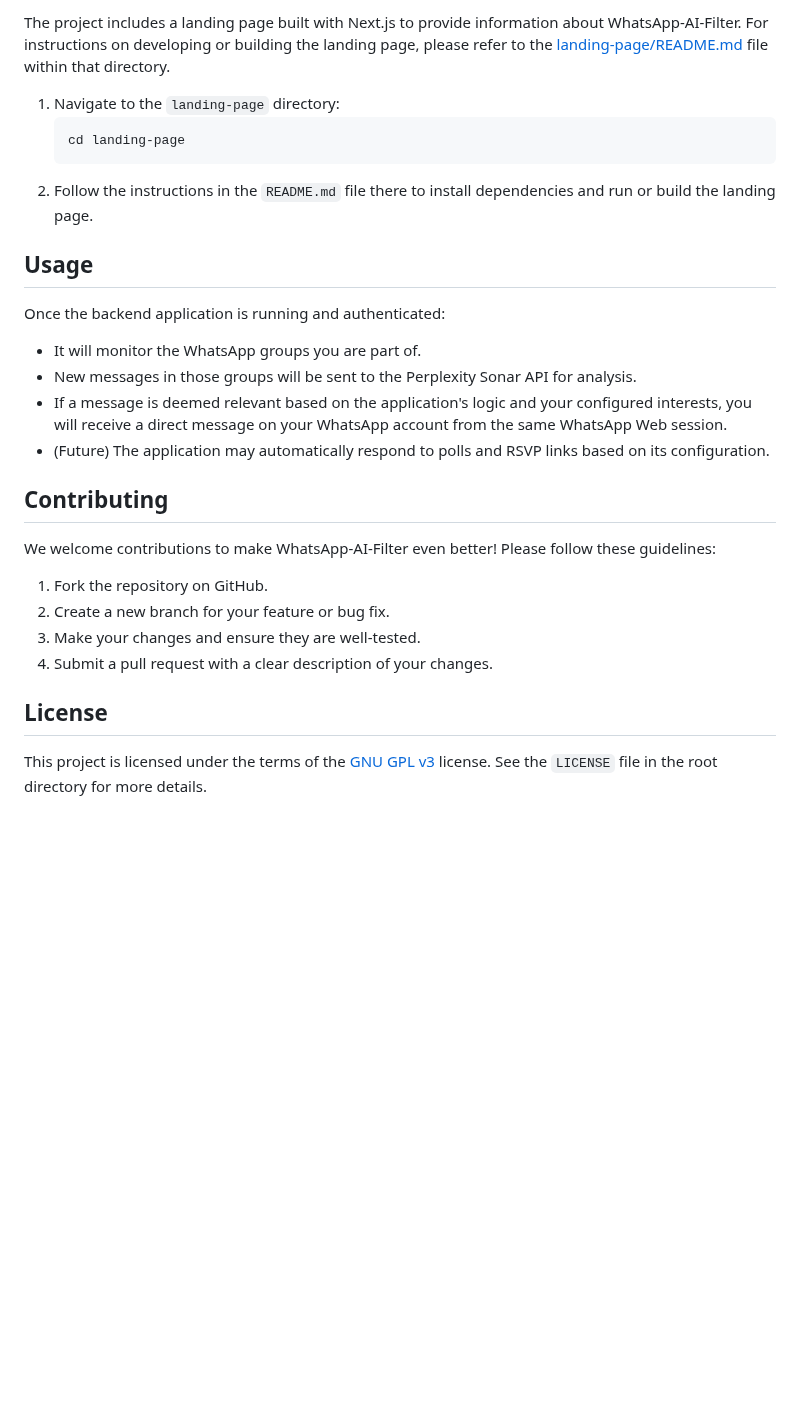
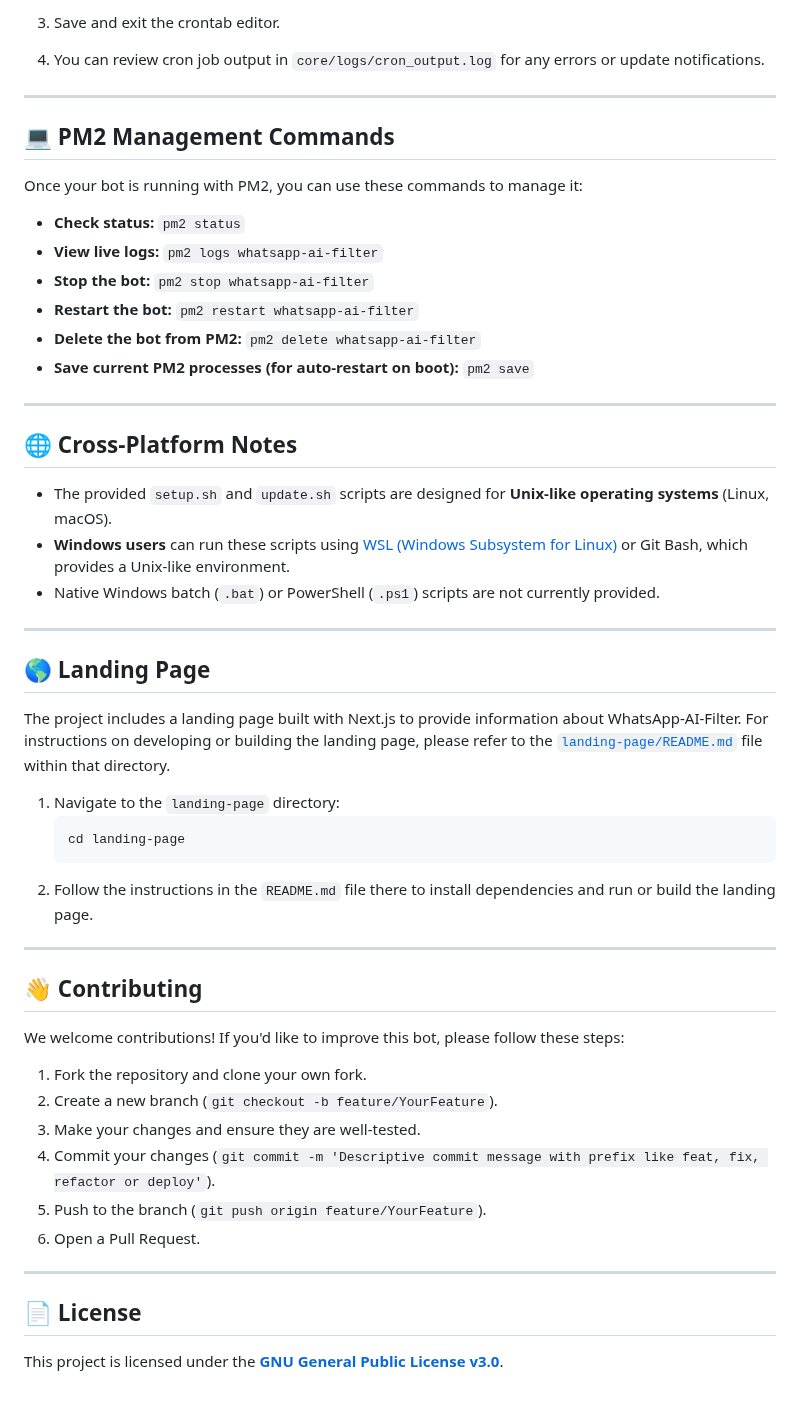
Before and after one commit to avikalpg/whatsapp-ai-filter, a Markdown page: README.md, the part around one of its changes. Drawn GitHub-style; blank space fills up the shorter version.

````diff
--- a/README.md
+++ b/README.md
@@ -46,5 +157,34 @@ This is the core application that monitors WhatsApp and uses AI to filter messag
 
-The project includes a landing page built with Next.js to provide information about WhatsApp-AI-Filter. For instructions on developing or building the landing page, please refer to the [landing-page/README.md](landing-page/README.md) file within that directory.
+3.  Save and exit the crontab editor.
+
+4.  You can review cron job output in `core/logs/cron_output.log` for any errors or update notifications.
+
+-----
+
+## 💻 PM2 Management Commands
+
+Once your bot is running with PM2, you can use these commands to manage it:
+
+  * **Check status:** `pm2 status`
+  * **View live logs:** `pm2 logs whatsapp-ai-filter`
+  * **Stop the bot:** `pm2 stop whatsapp-ai-filter`
+  * **Restart the bot:** `pm2 restart whatsapp-ai-filter`
+  * **Delete the bot from PM2:** `pm2 delete whatsapp-ai-filter`
+  * **Save current PM2 processes (for auto-restart on boot):** `pm2 save`
+
+-----
+
+## 🌐 Cross-Platform Notes
+
+  * The provided `setup.sh` and `update.sh` scripts are designed for **Unix-like operating systems** (Linux, macOS).
+  * **Windows users** can run these scripts using [WSL (Windows Subsystem for Linux)](https://docs.microsoft.com/en-us/windows/wsl/) or Git Bash, which provides a Unix-like environment.
+  * Native Windows batch (`.bat`) or PowerShell (`.ps1`) scripts are not currently provided.
+
+-----
+
+## 🌎 Landing Page
+
+The project includes a landing page built with Next.js to provide information about WhatsApp-AI-Filter. For instructions on developing or building the landing page, please refer to the [`landing-page/README.md`](https://www.google.com/search?q=landing-page/README.md) file within that directory.
 
 1.  Navigate to the `landing-page` directory:
     ```bash
@@ -52,24 +192,21 @@ The project includes a landing page built with Next.js to provide information ab
     ```
 2.  Follow the instructions in the `README.md` file there to install dependencies and run or build the landing page.
 
-## Usage
+-----
 
-Once the backend application is running and authenticated:
+## 👋 Contributing
 
-* It will monitor the WhatsApp groups you are part of.
-* New messages in those groups will be sent to the Perplexity Sonar API for analysis.
-* If a message is deemed relevant based on the application's logic and your configured interests, you will receive a direct message on your WhatsApp account from the same WhatsApp Web session.
-* (Future) The application may automatically respond to polls and RSVP links based on its configuration.
+We welcome contributions\! If you'd like to improve this bot, please follow these steps:
 
-## Contributing
+1.  Fork the repository and clone your own fork.
+2.  Create a new branch (`git checkout -b feature/YourFeature`).
+3.  Make your changes and ensure they are well-tested.
+4.  Commit your changes (`git commit -m 'Descriptive commit message with prefix like feat, fix, refactor or deploy'`).
+5.  Push to the branch (`git push origin feature/YourFeature`).
+6.  Open a Pull Request.
 
-We welcome contributions to make WhatsApp-AI-Filter even better! Please follow these guidelines:
+-----
 
-1.  Fork the repository on GitHub.
-2.  Create a new branch for your feature or bug fix.
-3.  Make your changes and ensure they are well-tested.
-4.  Submit a pull request with a clear description of your changes.
+## 📄 License
 
-## License
-
-This project is licensed under the terms of the [GNU GPL v3](LICENSE) license. See the `LICENSE` file in the root directory for more details.
+This project is licensed under the [**GNU General Public License v3.0**](LICENSE).
````
Also changed, not shown: other parts of README.md (+139 -28 lines).
